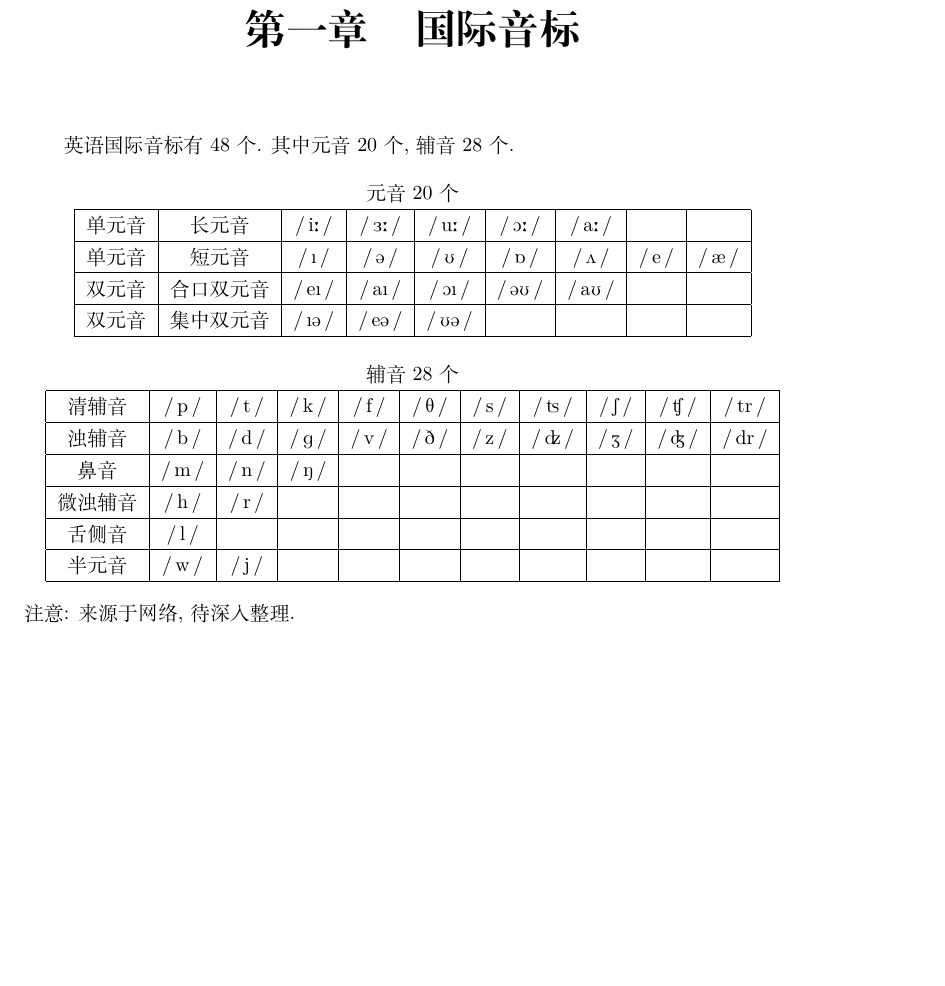
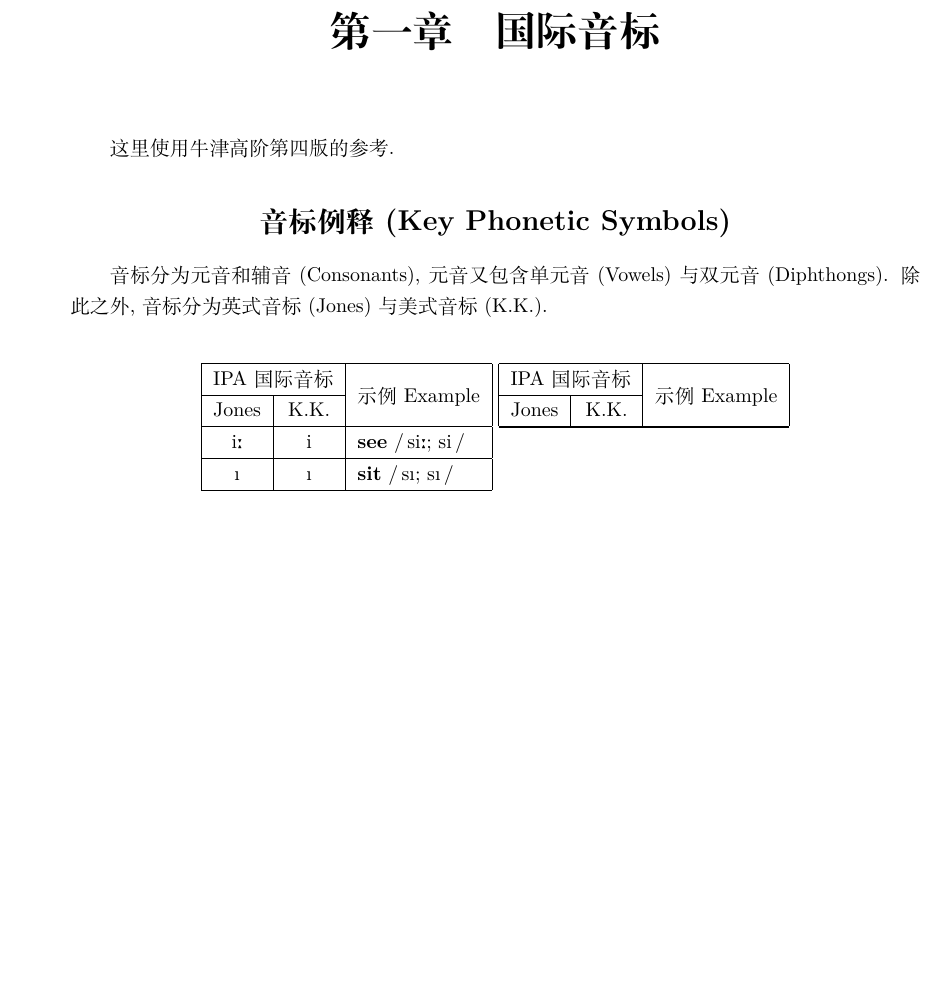
Before and after one commit to kunjiang/new-concept-english-notes, a LaTeX book (main.tex, which reads parts/00-ipa.tex): part of page 3 of 7, cut so that both start at the same text, the shorter picture padded with empty space. Compiled offline with XeLaTeX.

Commit message:
整理牛津高阶4的音标部分raw

```diff
--- a/parts/00-ipa.tex
+++ b/parts/00-ipa.tex
@@ -1,52 +1,95 @@
 \chapter{国际音标}
 
-英语国际音标有 48 个. 其中元音 20 个, 辅音 28 个.
 
-% 输入参考: https://www.doc88.com/p-2426179336421.html?r=1
-% 查看文档: 在命令行中输入 texdoc tipa
+%%%%%%%%%%%%%%%%%%%%%%%%%%%%%%%%%%%%%%%%%%%%%%%%%%%
+%  内容来源于网络, 重新修改
+%%%%%%%%%%%%%%%%%%%%%%%%%%%%%%%%%%%%%%%%%%%%%%%%%%%
+%
+%
+% 英语国际音标有 48 个. 其中元音 20 个, 辅音 28 个.
+
+% % 输入参考: https://www.doc88.com/p-2426179336421.html?r=1
+% % 查看文档: 在命令行中输入 texdoc tipa
 
 
+% \begin{center}
+%   \begin{tabular}{|c|c|c|c|c|c|c|c|c|}
+%     \multicolumn{9}{c}{元音 20 个} \\
+%     \hline
+%     单元音 & 长元音 &
+%       \jkipa{{i\textlengthmark}} & \jkipa{\textrevepsilon\textlengthmark} & \jkipa{u\textlengthmark} &
+%       \jkipa{\textopeno\textlengthmark} & \jkipa{a\textlengthmark} & & \\
+%     \hline
+%     单元音 & 短元音 &
+%       \jkipa{\i} & \jkipa{\textschwa} & \jkipa{\textupsilon} & \jkipa{\textturnscripta} &
+%       \jkipa{\textturnv} & \jkipa{e} & \jkipa{\ae} \\
+%     \hline
+%     双元音 & 合口双元音 &
+%       \jkipa{{e\i}} & \jkipa{{a\i}} & \jkipa{{\textopeno\i}} & \jkipa{{\textschwa\textupsilon}} & \jkipa{{a\textupsilon}} & & \\
+%     \hline
+%     双元音 & 集中双元音 &
+%       \jkipa{{\i\textschwa}} & \jkipa{{e\textschwa}} & \jkipa{{\textupsilon\textschwa}} & & & & \\
+%     \hline
+%   \end{tabular}
+% \end{center}
+
+
+% \begin{center}
+%   \begin{tabular}{|c|c|c|c|c|c|c|c|c|c|c|}
+%     \multicolumn{11}{c}{辅音 28 个} \\
+%     \hline
+%     清辅音 & \jkipa{p} & \jkipa{t} & \jkipa{k} & \jkipa{f} & \jkipa{\texttheta} & \jkipa{s} &
+%           \jkipa{\texttslig} & \jkipa{\textesh} & \jkipa{\textteshlig} & \jkipa{{tr}} \\
+%     \hline
+%     浊辅音 & \jkipa{b} & \jkipa{d} & \jkipa{\textscriptg} & \jkipa{v} & \jkipa{\dh} & \jkipa{z} &
+%           \jkipa{\textdzlig} & \jkipa{\textyogh} & \jkipa{\textdyoghlig} &  \jkipa{{dr}} \\
+%     \hline
+%     鼻音 & \jkipa{m} & \jkipa{n} & \jkipa{\ng} & & & & & & & \\
+%     \hline
+%     微浊辅音 & \jkipa{h} & \jkipa{r} & & & & & & & & \\
+%     \hline
+%     舌侧音 & \jkipa{l} & & & & & & & & & \\
+%     \hline
+%     半元音 & \jkipa{w} & \jkipa{j}  & & & & & & & & \\
+%     \hline
+%   \end{tabular}
+% \end{center}
+
+% \noindent 注意: 来源于网络, 待深入整理. % 待用牛津或朗文词典中描述的音标进行整理
+
+
+%
+% TIPA 包中, 长音两点使用符号 \textlengthmark 来表示
+
+
+
+这里使用牛津高阶第四版的参考.
+
+\section*{音标例释 (Key Phonetic Symbols)}
+
+音标分为元音和辅音 (Consonants), 元音又包含单元音 (Vowels) 与双元音 (Diphthongs).
+除此之外, 音标分为英式音标 (Jones) 与美式音标 (K.K.).
+
 \begin{center}
-  \begin{tabular}{|c|c|c|c|c|c|c|c|c|}
-    \multicolumn{9}{c}{元音 20 个} \\
+  \begin{tabular}[t]{|c|c|l|}
     \hline
-    单元音 & 长元音 &
-      \jkipa{i\textlengthmark} & \jkipa{\textrevepsilon\textlengthmark} & \jkipa{u\textlengthmark} &
-      \jkipa{\textopeno\textlengthmark} & \jkipa{a\textlengthmark} & & \\
+    \multicolumn{2}{|c|}{IPA 国际音标} & \\
+    \cline{1-2}
+    Jones & K.K. & \raisebox{1.6ex}[0pt]{示例 Example} \\
     \hline
-    单元音 & 短元音 &
-      \jkipa{\i} & \jkipa{\textschwa} & \jkipa{\textupsilon} & \jkipa{\textturnscripta} &
-      \jkipa{\textturnv} & \jkipa{e} & \jkipa{\ae} \\
+    i\textlengthmark  & i               & \textbf{see} \jkipa{si\textlengthmark; si} \\
     \hline
-    双元音 & 合口双元音 &
-      \jkipa{{e\i}} & \jkipa{{a\i}} & \jkipa{{\textopeno\i}} & \jkipa{{\textschwa\textupsilon}} & \jkipa{{a\textupsilon}} & & \\
+    \i                & \i              & \textbf{sit} \jkipa{s\i; s\i} \\
     \hline
-    双元音 & 集中双元音 &
-      \jkipa{{\i\textschwa}} & \jkipa{{e\textschwa}} & \jkipa{{\textupsilon\textschwa}} & & & & \\
+  \end{tabular}
+%
+  \begin{tabular}[t]{|c|c|c|}
+    \hline
+    \multicolumn{2}{|c|}{IPA 国际音标} & \\
+    \cline{1-2}
+    Jones & K.K. & \raisebox{1.6ex}[0pt]{示例 Example} \\
+    \hline
+
     \hline
   \end{tabular}
 \end{center}
-
-
-\begin{center}
-  \begin{tabular}{|c|c|c|c|c|c|c|c|c|c|c|}
-    \multicolumn{11}{c}{辅音 28 个} \\
-    \hline
-    清辅音 & \jkipa{p} & \jkipa{t} & \jkipa{k} & \jkipa{f} & \jkipa{\texttheta} & \jkipa{s} &
-          \jkipa{\texttslig} & \jkipa{\textesh} & \jkipa{\textteshlig} & \jkipa{{tr}} \\
-    \hline
-    浊辅音 & \jkipa{b} & \jkipa{d} & \jkipa{\textscriptg} & \jkipa{v} & \jkipa{\dh} & \jkipa{z} &
-          \jkipa{\textdzlig} & \jkipa{\textyogh} & \jkipa{\textdyoghlig} &  \jkipa{{dr}} \\
-    \hline
-    鼻音 & \jkipa{m} & \jkipa{n} & \jkipa{\ng} & & & & & & & \\
-    \hline
-    微浊辅音 & \jkipa{h} & \jkipa{r} & & & & & & & & \\
-    \hline
-    舌侧音 & \jkipa{l} & & & & & & & & & \\
-    \hline
-    半元音 & \jkipa{w} & \jkipa{j}  & & & & & & & & \\
-    \hline
-  \end{tabular}
-\end{center}
-
-\noindent 注意: 来源于网络, 待深入整理. % 待用牛津或朗文词典中描述的音标进行整理
```
Also changed, not shown: main.tex (+7 -7 lines), main.pdf.
